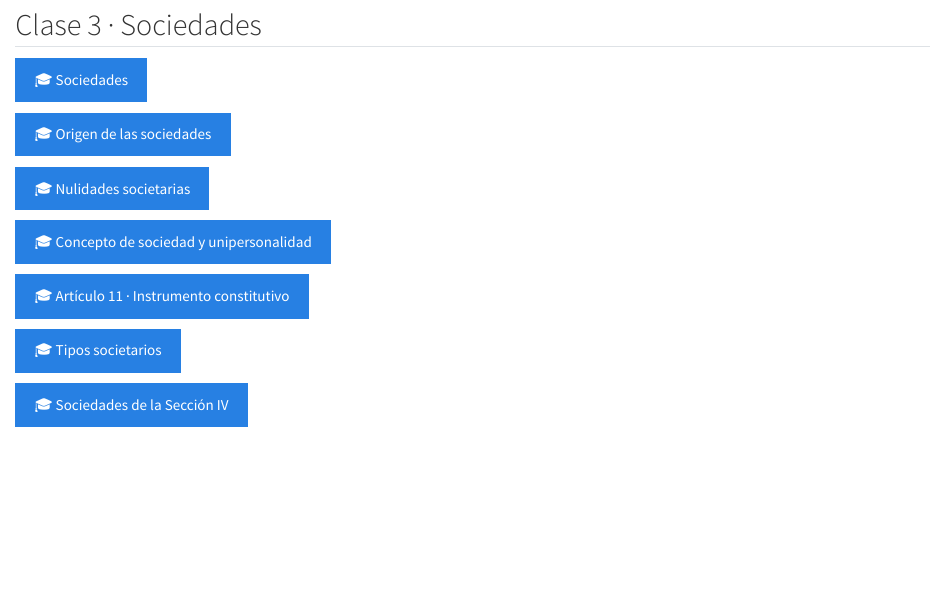
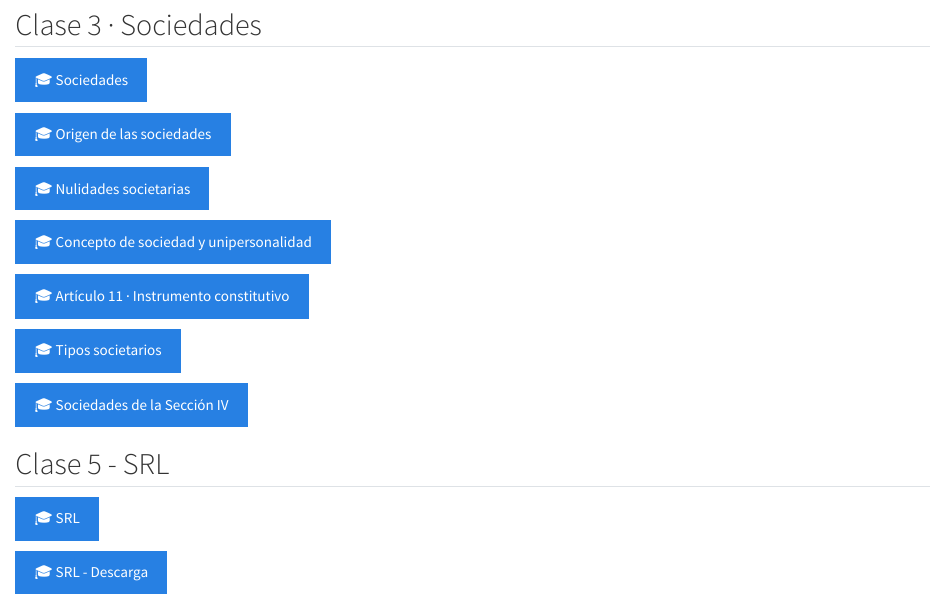
Before and after one commit to maximilianoromei/derecho-comercial-moreno, a Quarto document (index.qmd): the page in a window 1100 px wide, from 620 px down. Rendered offline with R 4.5, knitr and Pandoc in place of Quarto, with nearby package versions.

Commit message:
Subir clase 5

```diff
--- a/index.qmd
+++ b/index.qmd
@@ -36,3 +36,9 @@ subtitle: "Universidad Nacional de Moreno"
 [🎓 Tipos societarios](clase3-tipos-societarios.html){.btn .btn-primary target="_blank"}
 
 [🎓 Sociedades de la Sección IV](clase3-seccion-IV.html){.btn .btn-primary target="_blank"}
+
+## Clase 5 - SRL
+
+[🎓 SRL](clase10-srl.html){.btn .btn-primary target="_blank"}
+
+[🎓 SRL - Descarga](clase10-srl.qmd){.btn .btn-primary target="_blank"}
```
Also changed, not shown: docs/search.json, 2 other files.
